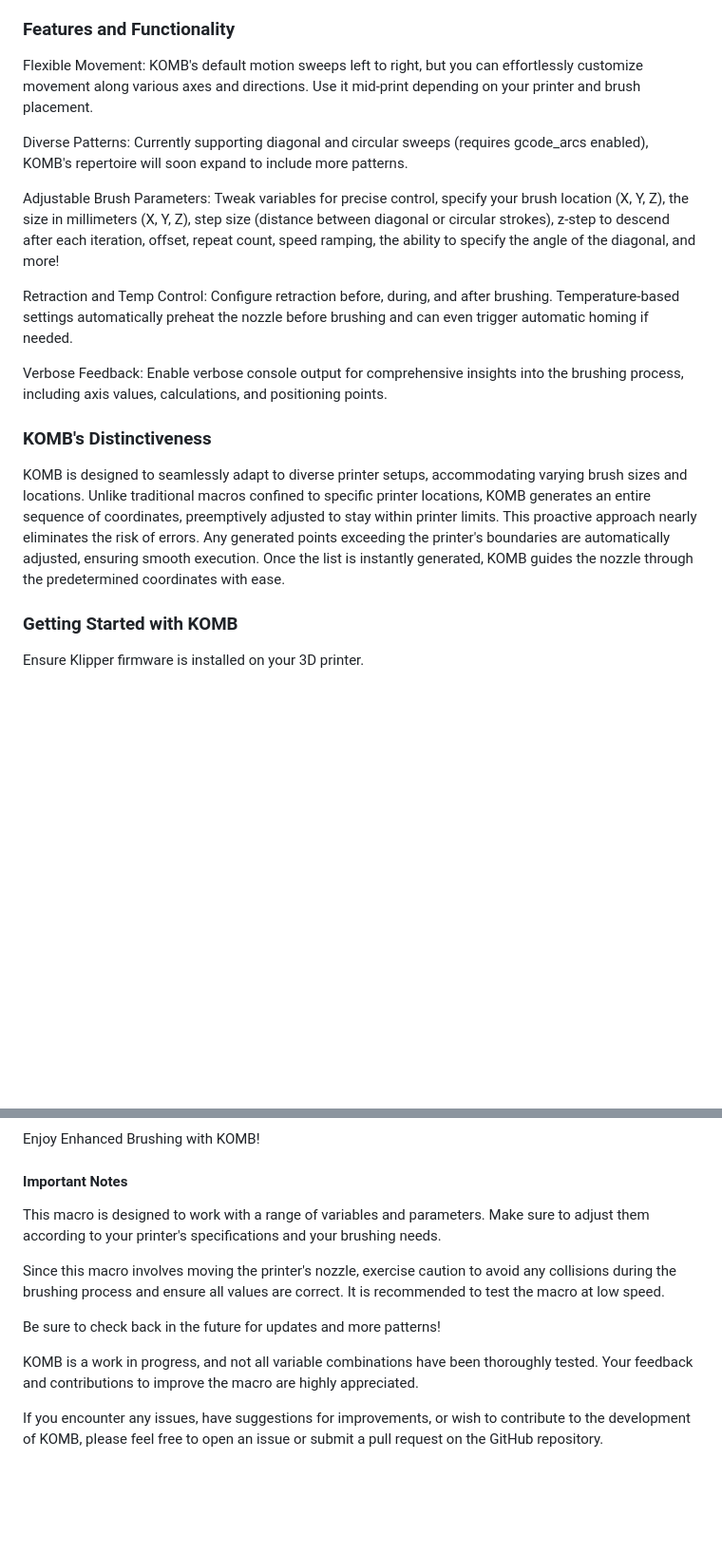
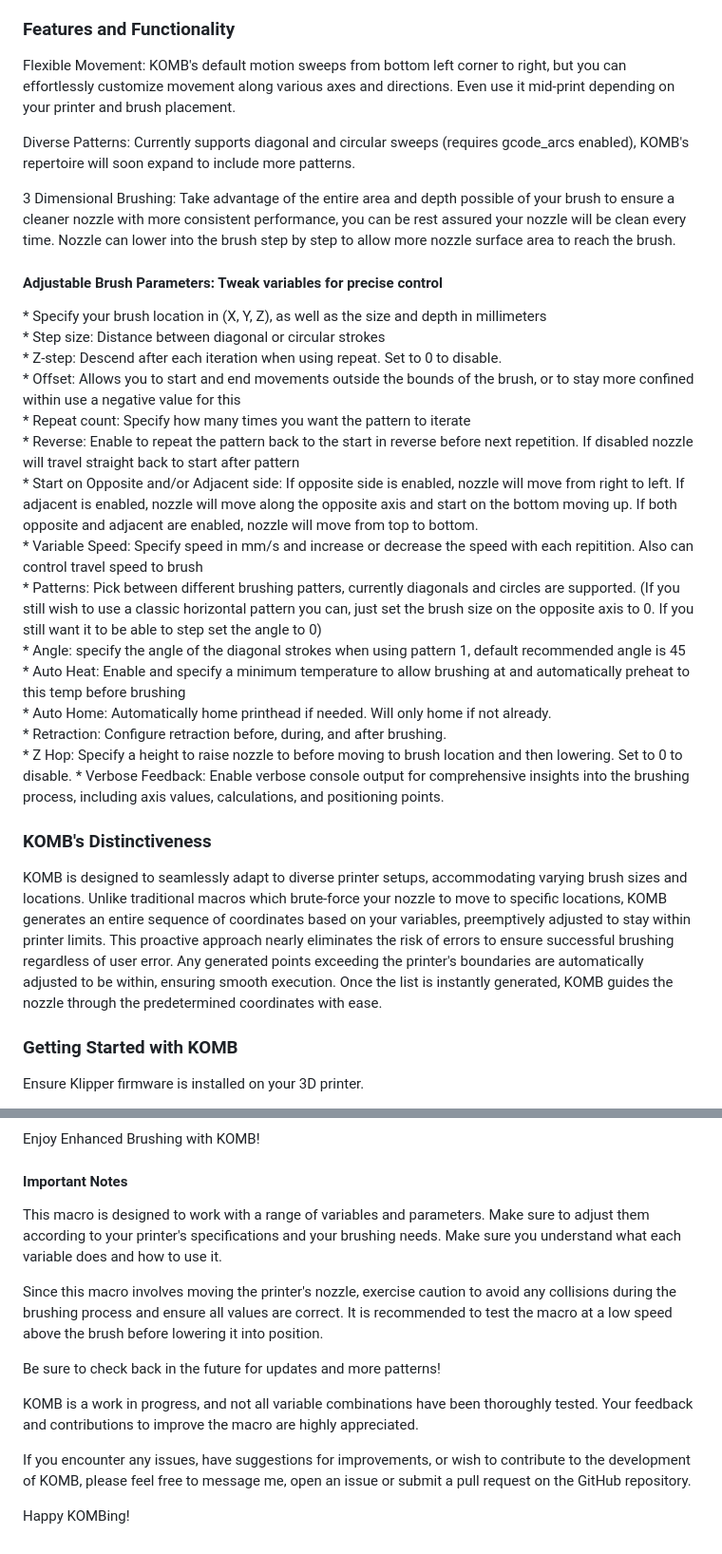
Before and after one commit to TmRxJD/KOMB, a Markdown page: README.md, 2 parts joined by grey strips. Shown at 95% size. Drawn GitHub-style; blank space fills up the shorter version.

```diff
--- a/README.md
+++ b/README.md
@@ -6,19 +6,32 @@ Welcome to KOMB, the Klipper Optimized Macro for Brushing! This versatile macro
 
 <h3>Features and Functionality</h3>
 
-Flexible Movement: KOMB's default motion sweeps left to right, but you can effortlessly customize movement along various axes and directions. Use it mid-print depending on your printer and brush placement.
+Flexible Movement: KOMB's default motion sweeps from bottom left corner to right, but you can effortlessly customize movement along various axes and directions. Even use it mid-print depending on your printer and brush placement.
 
-Diverse Patterns: Currently supporting diagonal and circular sweeps (requires gcode_arcs enabled), KOMB's repertoire will soon expand to include more patterns.
+Diverse Patterns: Currently supports diagonal and circular sweeps (requires gcode_arcs enabled), KOMB's repertoire will soon expand to include more patterns.
 
-Adjustable Brush Parameters: Tweak variables for precise control, specify your brush location (X, Y, Z), the size in millimeters (X, Y, Z), step size (distance between diagonal or circular strokes), z-step to descend after each iteration, offset, repeat count, speed ramping, the ability to specify the angle of the diagonal, and more!
+3 Dimensional Brushing: Take advantage of the entire area and depth possible of your brush to ensure a cleaner nozzle with more consistent performance, you can be rest assured your nozzle will be clean every time. Nozzle can lower into the brush step by step to allow more nozzle surface area to reach the brush.
 
-Retraction and Temp Control: Configure retraction before, during, and after brushing. Temperature-based settings automatically preheat the nozzle before brushing and can even trigger automatic homing if needed.
-
-Verbose Feedback: Enable verbose console output for comprehensive insights into the brushing process, including axis values, calculations, and positioning points.
+<h4>Adjustable Brush Parameters: Tweak variables for precise control</h4>
+* Specify your brush location in (X, Y, Z), as well as the size and depth in millimeters <br>
+* Step size: Distance between diagonal or circular strokes <br>
+* Z-step: Descend after each iteration when using repeat. Set to 0 to disable. <br>
+* Offset: Allows you to start and end movements outside the bounds of the brush, or to stay more confined within use a negative value for this <br>
+* Repeat count: Specify how many times you want the pattern to iterate <br>
+* Reverse: Enable to repeat the pattern back to the start in reverse before next repetition. If disabled nozzle will travel straight back to start after pattern <br>
+* Start on Opposite and/or Adjacent side: If opposite side is enabled, nozzle will move from right to left. If adjacent is enabled, nozzle will move along the opposite axis and start on the bottom moving up. If both opposite and adjacent are enabled, nozzle will move from top to bottom. <br>
+* Variable Speed: Specify speed in mm/s and increase or decrease the speed with each repitition. Also can control travel speed to brush <br>
+* Patterns: Pick between different brushing patters, currently diagonals and circles are supported. (If you still wish to use a classic horizontal pattern you can, just set the brush size on the opposite axis to 0. If you still want it to be able to step set the angle to 0) <br>
+* Angle: specify the angle of the diagonal strokes when using pattern 1, default recommended angle is 45 <br>
+* Auto Heat: Enable and specify a minimum temperature to allow brushing at and automatically preheat to this temp before brushing <br>
+* Auto Home: Automatically home printhead if needed. Will only home if not already. <br>
+* Retraction: Configure retraction before, during, and after brushing. <br>
+* Z Hop: Specify a height to raise nozzle to before moving to brush location and then lowering. Set to 0 to disable.
+* Verbose Feedback: Enable verbose console output for comprehensive insights into the brushing process, including axis values, calculations, and positioning points. <br>
 
 <h3>KOMB's Distinctiveness</h3>
 
-KOMB is designed to seamlessly adapt to diverse printer setups, accommodating varying brush sizes and locations. Unlike traditional macros confined to specific printer locations, KOMB generates an entire sequence of coordinates, preemptively adjusted to stay within printer limits. This proactive approach nearly eliminates the risk of errors. Any generated points exceeding the printer's boundaries are automatically adjusted, ensuring smooth execution. Once the list is instantly generated, KOMB guides the nozzle through the predetermined coordinates with ease.
+KOMB is designed to seamlessly adapt to diverse printer setups, accommodating varying brush sizes and locations. Unlike traditional macros which brute-force your nozzle to move to specific locations, KOMB generates an entire sequence of coordinates based on your variables, preemptively adjusted to stay within printer limits. This proactive approach nearly eliminates the risk of errors to ensure successful brushing regardless of user error. Any generated points exceeding the printer's boundaries are automatically adjusted to be within, ensuring smooth execution. Once the list is instantly generated, KOMB guides the nozzle through the predetermined coordinates with ease.
 
 <h3>Getting Started with KOMB</h3>
 
@@ -43,12 +56,14 @@ Enjoy Enhanced Brushing with KOMB!
 
 <h4>Important Notes</h4>
 
-This macro is designed to work with a range of variables and parameters. Make sure to adjust them according to your printer's specifications and your brushing needs.
+This macro is designed to work with a range of variables and parameters. Make sure to adjust them according to your printer's specifications and your brushing needs. Make sure you understand what each variable does and how to use it.
 
-Since this macro involves moving the printer's nozzle, exercise caution to avoid any collisions during the brushing process and ensure all values are correct. It is recommended to test the macro at low speed.
+Since this macro involves moving the printer's nozzle, exercise caution to avoid any collisions during the brushing process and ensure all values are correct. It is recommended to test the macro at a low speed above the brush before lowering it into position.
 
 Be sure to check back in the future for updates and more patterns!
 
 KOMB is a work in progress, and not all variable combinations have been thoroughly tested. Your feedback and contributions to improve the macro are highly appreciated.
 
-If you encounter any issues, have suggestions for improvements, or wish to contribute to the development of KOMB, please feel free to open an issue or submit a pull request on the GitHub repository.
+If you encounter any issues, have suggestions for improvements, or wish to contribute to the development of KOMB, please feel free to message me, open an issue or submit a pull request on the GitHub repository.
+
+Happy KOMBing!
```
